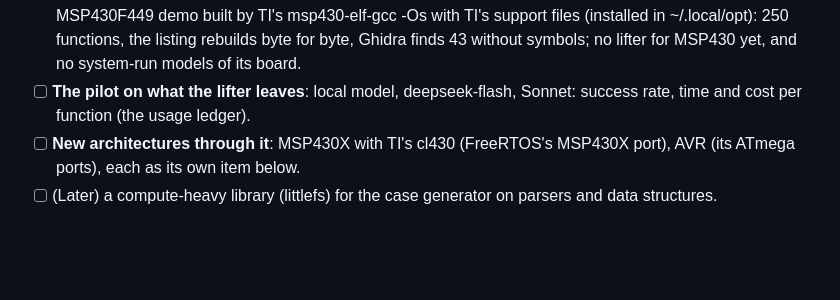
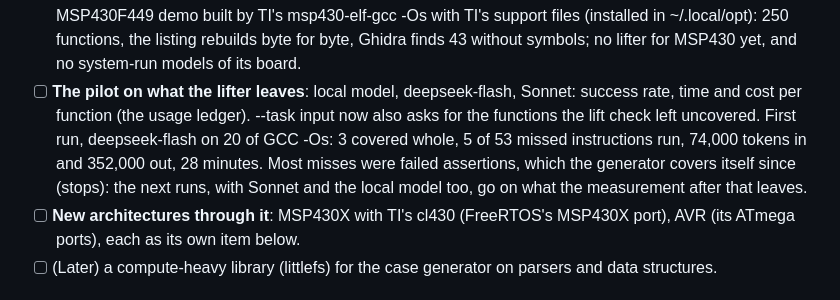
Before and after one commit to dwzg/dread, a Markdown page: docs/todo.md, the part around the change. Drawn GitHub-style; blank space fills up the shorter version.

Commit message:
todo: the pilot's first figures (deepseek-flash, inputs for what the lifter left)
Co-Authored-By: Claude Opus 5.5 <noreply@anthropic.com>
Claude-Session: https://claude.ai/code/session_019fMd8UBkSBhr2DMaxJZhqr

```diff
--- a/docs/todo.md
+++ b/docs/todo.md
@@ -355,7 +355,11 @@ repository holds the recipe only (CLAUDE.md, rule 1); builds and results live in
   ~/.local/opt): 250 functions, the listing rebuilds byte for byte, Ghidra finds 43 without symbols;
   no lifter for MSP430 yet, and no system-run models of its board.
 - [ ] **The pilot on what the lifter leaves**: local model, deepseek-flash, Sonnet: success rate, time
-  and cost per function (the usage ledger).
+  and cost per function (the usage ledger). --task input now also asks for the functions the lift
+  check left uncovered. First run, deepseek-flash on 20 of GCC -Os: 3 covered whole, 5 of 53 missed
+  instructions run, 74,000 tokens in and 352,000 out, 28 minutes. Most misses were failed
+  assertions, which the generator covers itself since (stops): the next runs, with Sonnet and the
+  local model too, go on what the measurement after that leaves.
 - [ ] **New architectures through it**: MSP430X with TI's cl430 (FreeRTOS's MSP430X port), AVR (its
   ATmega ports), each as its own item below.
 - [ ] (Later) a compute-heavy library (littlefs) for the case generator on parsers and data structures.
```
